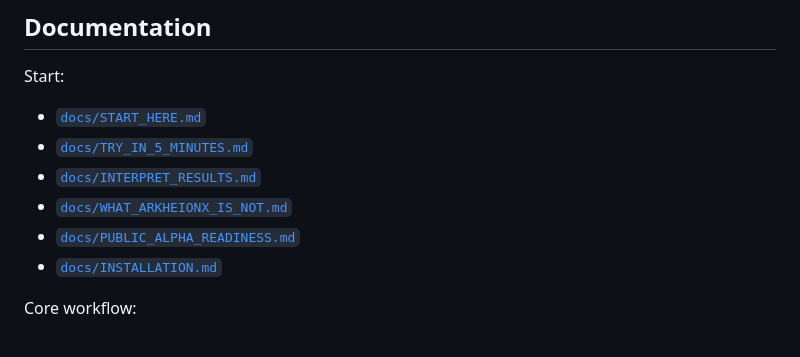
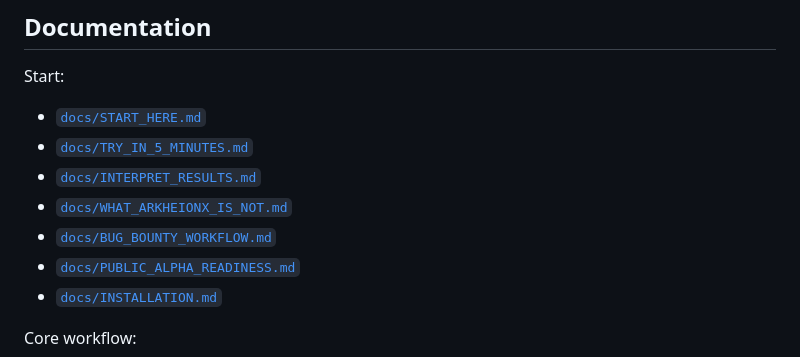
Before and after one commit to Yudis-bit/arkheionx, a Markdown page: README.md, the part around the change. GitHub-like rendering.

Commit message:
docs: add safe bug bounty triage and hypothesis workflow

```diff
--- a/README.md
+++ b/README.md
@@ -233,6 +233,7 @@ Start:
 - [`docs/TRY_IN_5_MINUTES.md`](docs/TRY_IN_5_MINUTES.md)
 - [`docs/INTERPRET_RESULTS.md`](docs/INTERPRET_RESULTS.md)
 - [`docs/WHAT_ARKHEIONX_IS_NOT.md`](docs/WHAT_ARKHEIONX_IS_NOT.md)
+- [`docs/BUG_BOUNTY_WORKFLOW.md`](docs/BUG_BOUNTY_WORKFLOW.md)
 - [`docs/PUBLIC_ALPHA_READINESS.md`](docs/PUBLIC_ALPHA_READINESS.md)
 - [`docs/INSTALLATION.md`](docs/INSTALLATION.md)
 
```
Also changed, not shown: docs/BUG_BOUNTY_WORKFLOW.md (added, +124 -0 lines).
